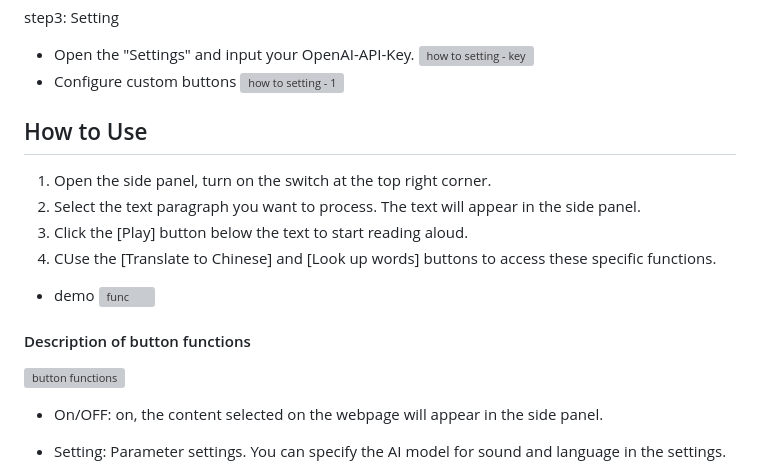
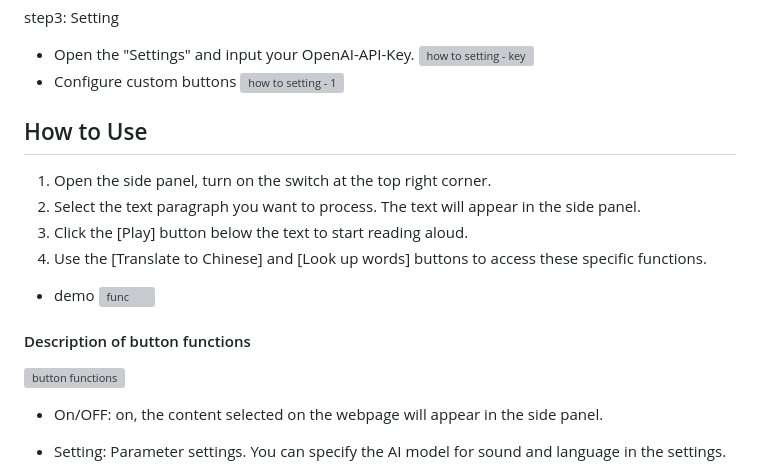
Before and after one commit to janewu77/ela-extension, a Markdown page: readme.md, the part around one of its changes. Drawn GitHub-style; grey boxes are pictures that could not be loaded.

```diff
--- a/readme.md
+++ b/readme.md
@@ -65,21 +56,19 @@ step3: Setting
 - Configure custom buttons
   ![how to setting - 1](/doc/images/0.3/en/setting2.png)
 
+## How to Use
 
-## How to Use
 1. Open the side panel, turn on the switch at the top right corner.
 2. Select the text paragraph you want to process. The text will appear in the side panel.
 3. Click the [Play] button below the text to start reading aloud.
-4. CUse the [Translate to Chinese] and [Look up words] buttons to access these specific functions.
+4. Use the [Translate to Chinese] and [Look up words] buttons to access these specific functions.
 
 - demo
   ![func](/doc/images/0.3/en/func1.png)
 
-
 #### Description of button functions
 
 ![button functions](/doc/images/0.3/en/sidepanel.png)
-
 
 - On/OFF: on, the content selected on the webpage will appear in the side panel.
 - Setting: Parameter settings. You can specify the AI model for sound and language in the settings.
```
Also changed, not shown: other parts of readme.md (+2 -12 lines).
